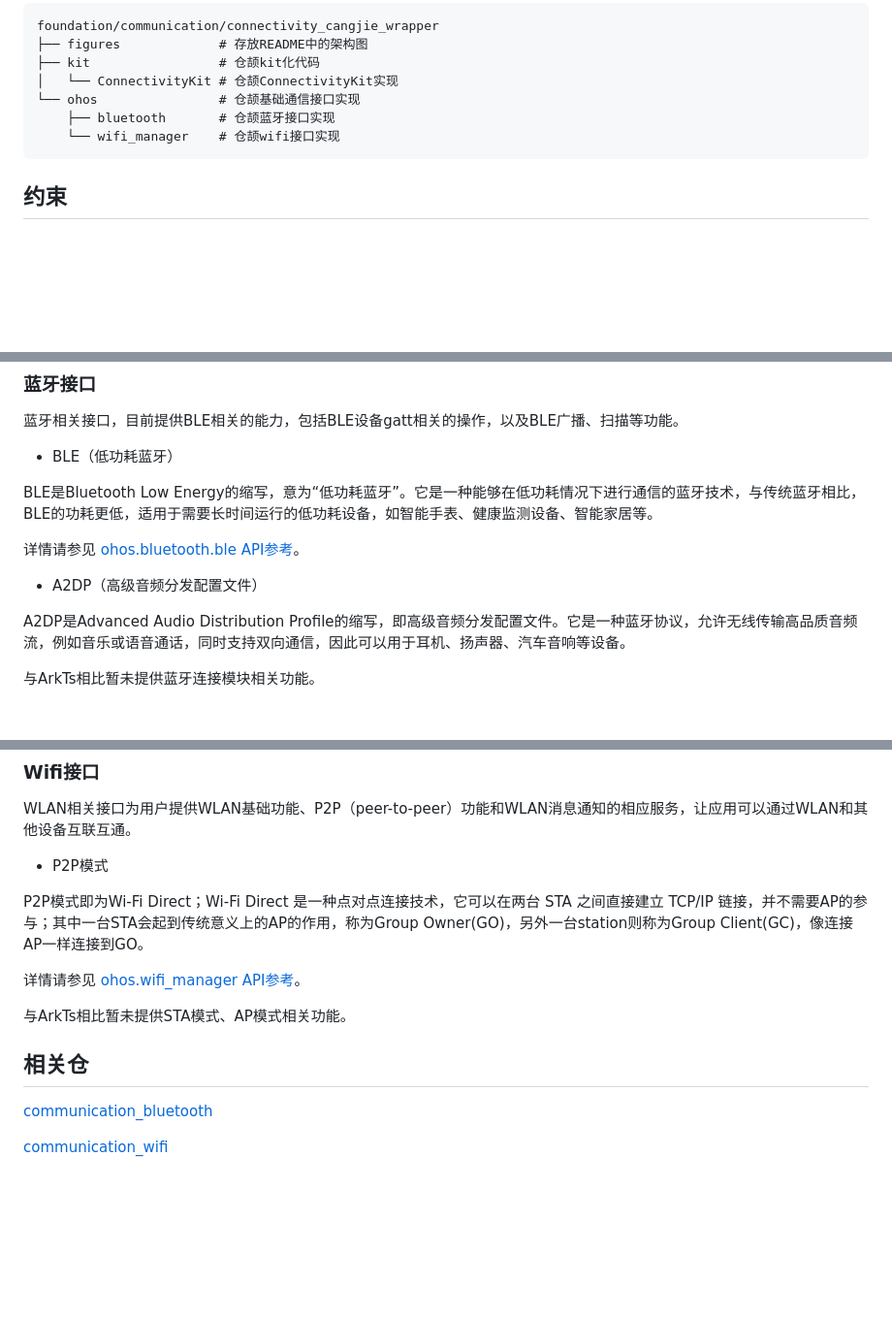
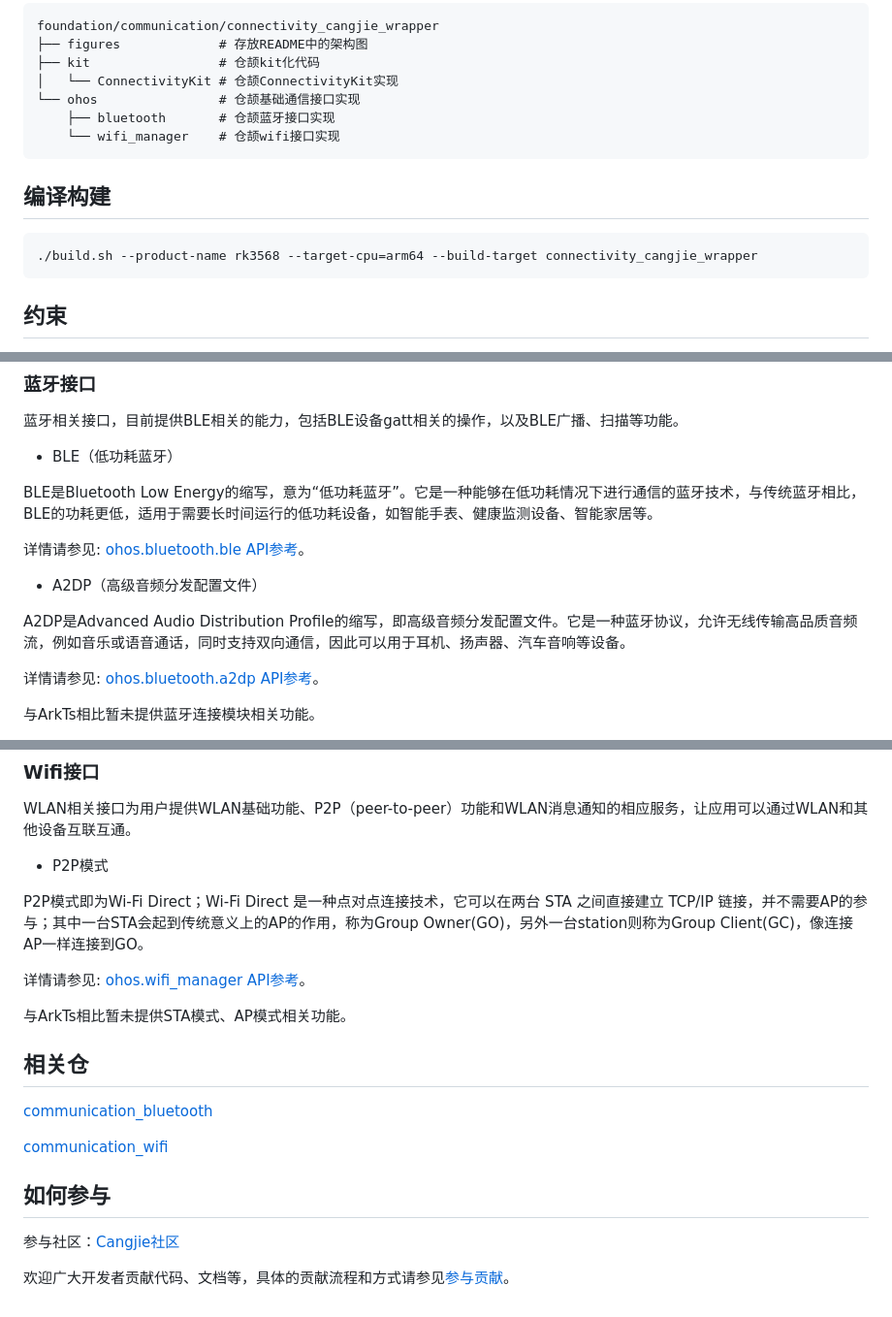
Before and after one commit to eclipse-oniro-mirrors/connectivity_connectivity_cangjie_wrapper, a Markdown page: README_zh.md, 3 parts joined by grey strips. Shown at 97% size. Drawn GitHub-style; blank space fills up the shorter version.

Commit message:
README add build & code contribution
Signed-off-by: liuhan <liuhan53@huawei.com>

````diff
--- a/README_zh.md
+++ b/README_zh.md
@@ -28,6 +28,12 @@ foundation/communication/connectivity_cangjie_wrapper
     └── wifi_manager    # 仓颉wifi接口实现
 ```
 
+## 编译构建<a name="section171384529151"></a>
+
+```bash
+./build.sh --product-name rk3568 --target-cpu=arm64 --build-target connectivity_cangjie_wrapper
+```
+
 ## 约束
 
 当前开放的基础通信仓颉接口仅支持standard设备。
@@ -42,10 +48,12 @@ foundation/communication/connectivity_cangjie_wrapper
 
 BLE是Bluetooth Low Energy的缩写，意为“低功耗蓝牙”。它是一种能够在低功耗情况下进行通信的蓝牙技术，与传统蓝牙相比，BLE的功耗更低，适用于需要长时间运行的低功耗设备，如智能手表、健康监测设备、智能家居等。
 
-详情请参见 [ohos.bluetooth.ble API参考](https://gitcode.com/openharmony-sig/arkcompiler_cangjie_ark_interop/blob/master/doc/API_Reference/source_zh_cn/apis/ConnectivityKit/cj-apis-bluetooth-ble.md)。
+详情请参见: [ohos.bluetooth.ble API参考](https://gitcode.com/openharmony-sig/arkcompiler_cangjie_ark_interop/blob/master/doc/API_Reference/source_zh_cn/apis/ConnectivityKit/cj-apis-bluetooth-ble.md)。
 
 -   A2DP（高级音频分发配置文件）
 
 A2DP是Advanced Audio Distribution Profile的缩写，即高级音频分发配置文件。它是一种蓝牙协议，允许无线传输高品质音频流，例如音乐或语音通话，同时支持双向通信，因此可以用于耳机、扬声器、汽车音响等设备。
 
+详情请参见: [ohos.bluetooth.a2dp API参考](https://gitcode.com/openharmony-sig/arkcompiler_cangjie_ark_interop/blob/master/doc/API_Reference/source_zh_cn/apis/ConnectivityKit/cj-apis-bluetooth-a2dp.md)。
+
 与ArkTs相比暂未提供蓝牙连接模块相关功能。
@@ -58,7 +68,7 @@ WLAN相关接口为用户提供WLAN基础功能、P2P（peer-to-peer）功能和
 
 P2P模式即为Wi-Fi Direct；Wi-Fi Direct 是一种点对点连接技术，它可以在两台 STA 之间直接建立 TCP/IP 链接，并不需要AP的参与；其中一台STA会起到传统意义上的AP的作用，称为Group Owner(GO)，另外一台station则称为Group Client(GC)，像连接AP一样连接到GO。
 
-详情请参见 [ohos.wifi_manager API参考](https://gitcode.com/openharmony-sig/arkcompiler_cangjie_ark_interop/blob/master/doc/API_Reference/source_zh_cn/apis/ConnectivityKit/cj-apis-wifi_manager.md)。
+详情请参见: [ohos.wifi_manager API参考](https://gitcode.com/openharmony-sig/arkcompiler_cangjie_ark_interop/blob/master/doc/API_Reference/source_zh_cn/apis/ConnectivityKit/cj-apis-wifi_manager.md)。
 
 与ArkTs相比暂未提供STA模式、AP模式相关功能。
 
@@ -67,3 +77,9 @@ P2P模式即为Wi-Fi Direct；Wi-Fi Direct 是一种点对点连接技术，它
 [communication\_bluetooth](https://gitee.com/openharmony/communication_bluetooth/blob/master/README_zh.md)
 
 [communication\_wifi](https://gitee.com/openharmony/communication_wifi/blob/master/README_zh.md)
+
+## 如何参与
+
+参与社区：[Cangjie社区](https://gitcode.com/Cangjie)
+
+欢迎广大开发者贡献代码、文档等，具体的贡献流程和方式请参见[参与贡献](https://gitcode.com/openharmony/docs/blob/master/zh-cn/contribute/%E5%8F%82%E4%B8%8E%E8%B4%A1%E7%8C%AE.md)。
````
Also changed, not shown: other parts of README_zh.md (+3 -1 lines), README.md (+14 -4 lines), figures/connectivity_cangjie_wrapper_architecture_en.png.
